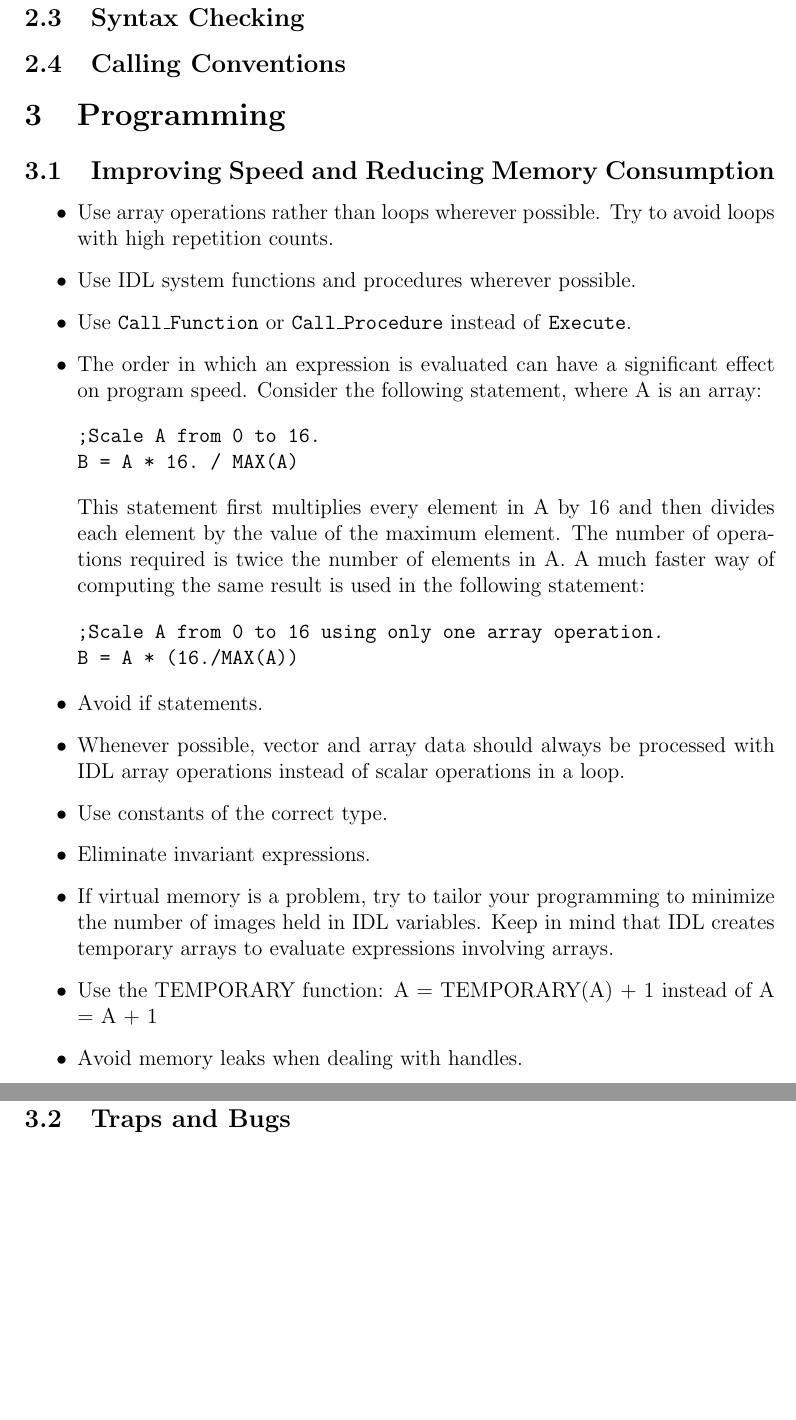
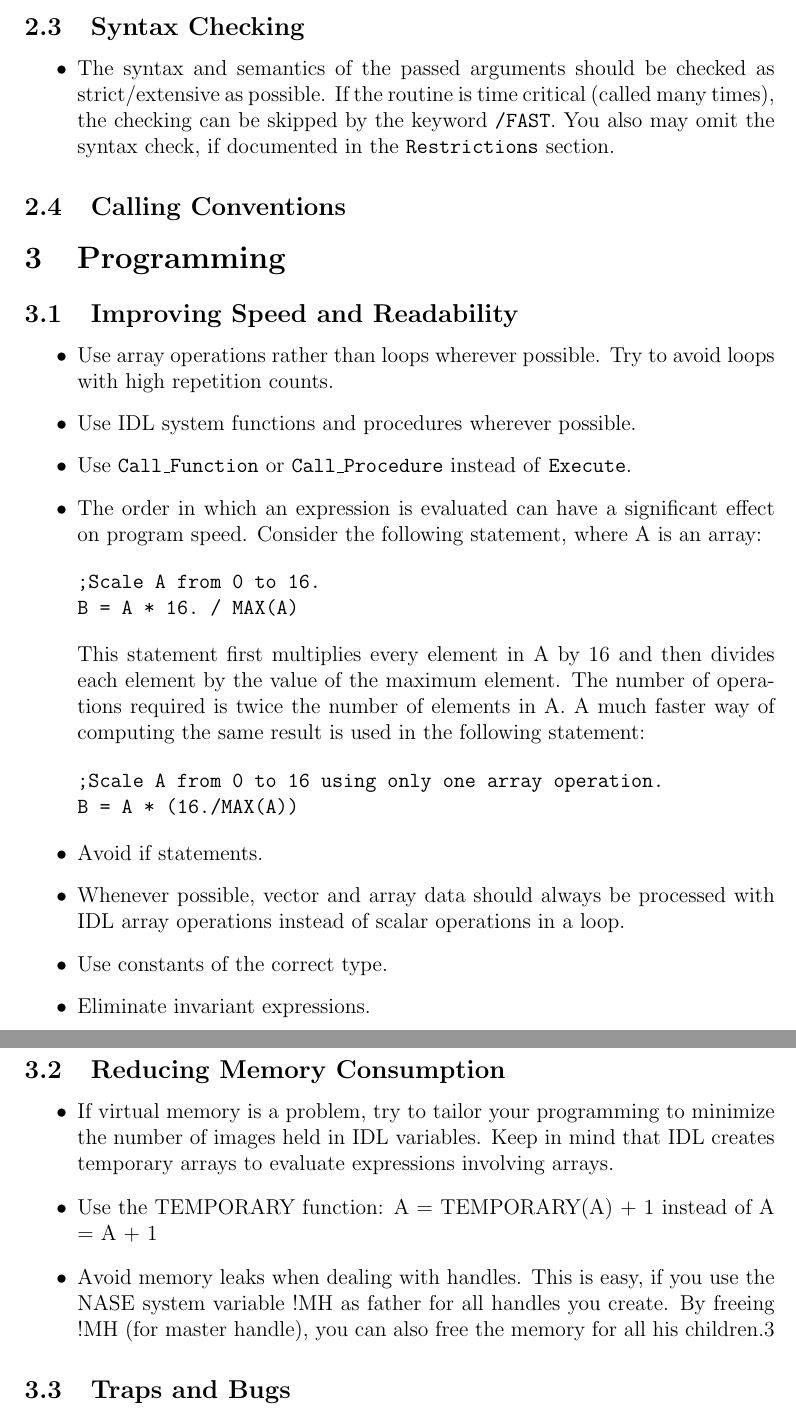
Before and after one commit to BackupTheBerlios/nase-svn, a LaTeX document (doc/trunk/standards/standards.tex): two parts of pages 2 and 3 of 3, joined at a grey line, cut so that both start at the same text, the shorter picture padded with empty space. Compiled offline with pdfLaTeX.

```diff
--- a/doc/trunk/standards/standards.tex
+++ b/doc/trunk/standards/standards.tex
@@ -143,6 +147,9 @@
 %
 \end{itemize}
 \subsection{Syntax Checking}
+\begin{itemize}
+\item The syntax and semantics of the passed arguments should be checked as strict/extensive as possible. If the routine is time critical (called many times), the checking can be skipped by the keyword \texttt{/FAST}. You also may omit the syntax check, if documented in the \texttt{Restrictions} section.
+\end{itemize}
 \subsection{Calling Conventions}
 
 %%%%%%%%%%%%%%%%%%%%%
@@ -152,9 +159,9 @@
 %%%%%%%%%%%%%%%%%%%%%
 
 
-%%%%%%%%%%%%%%%%%%%%%%%%%%%%%%%%%%%%%%%%%%%%%%%%%%%%%%%%%%%%
-\subsection{Improving Speed and Reducing Memory Consumption}
-%%%%%%%%%%%%%%%%%%%%%%%%%%%%%%%%%%%%%%%%%%%%%%%%%%%%%%%%%%%%
+%%%%%%%%%%%%%%%%%%%%%%%%%%%%%%%%%%%%%%%%%%%%
+\subsection{Improving Speed and Readability}
+%%%%%%%%%%%%%%%%%%%%%%%%%%%%%%%%%%%%%%%%%%%%
 
 \begin{itemize}
 \item Use array operations rather than loops wherever possible. Try to avoid loops with high repetition counts.
@@ -174,9 +181,16 @@
 \item Whenever possible, vector and array data should always be processed with IDL array operations instead of scalar operations in a loop.
 \item Use constants of the correct type.
 \item Eliminate invariant expressions.
+\end{itemize}
+
+
+%%%%%%%%%%%%%%%%%%%%%%%%%%%%%%%%%%%%%%%%
+\subsection{Reducing Memory Consumption}
+%%%%%%%%%%%%%%%%%%%%%%%%%%%%%%%%%%%%%%%%
+\begin{itemize}
 \item If virtual memory is a problem, try to tailor your programming to minimize the number of images held in IDL variables. Keep in mind that IDL creates temporary arrays to evaluate expressions involving arrays.
 \item Use the TEMPORARY function: A = TEMPORARY(A) + 1 instead of A = A + 1
-\item Avoid memory leaks when dealing with handles.
+\item Avoid memory leaks when dealing with handles. This is easy, if you use the NASE system variable !MH as father for all handles you create. By freeing !MH (for master handle), you can also free the memory for all his children.3
 \end{itemize}
 
 
```
Also changed, not shown: doc/trunk/standards/standards.tex (8 more changed lines).
